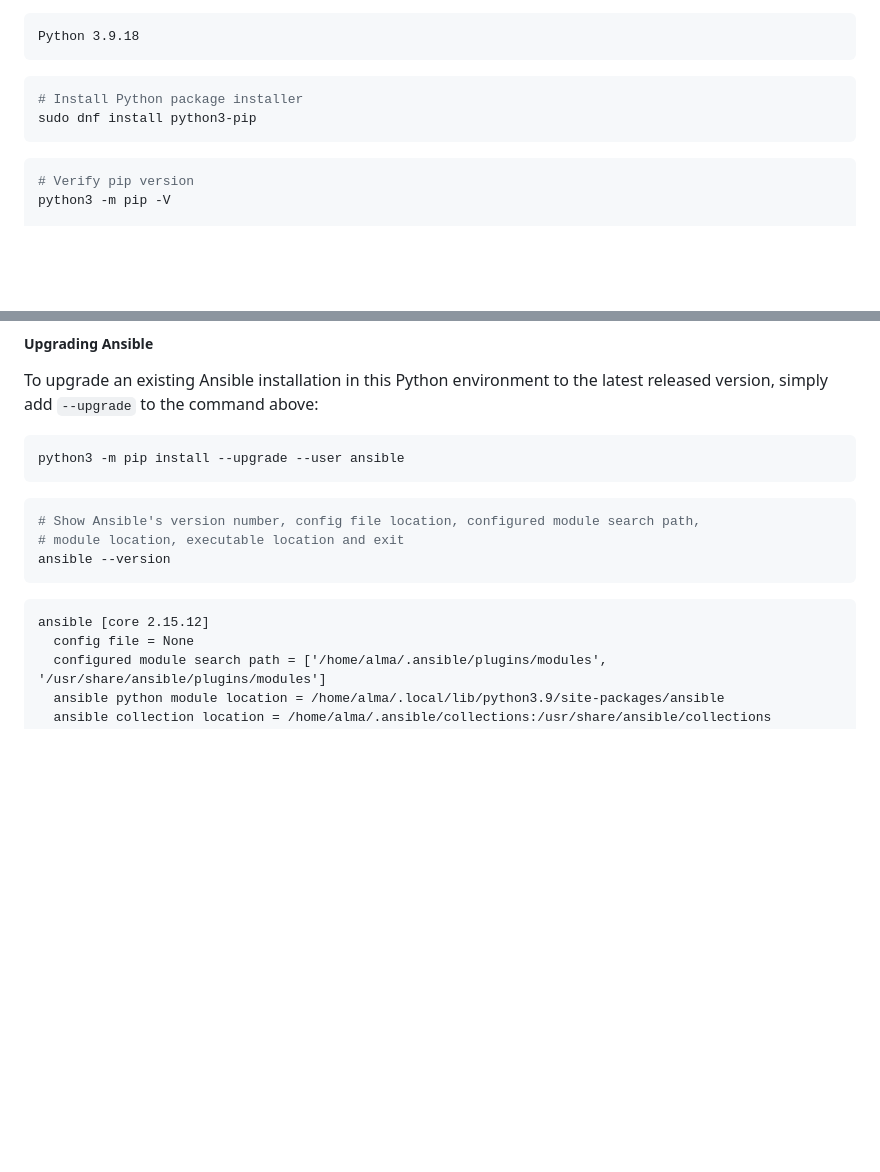
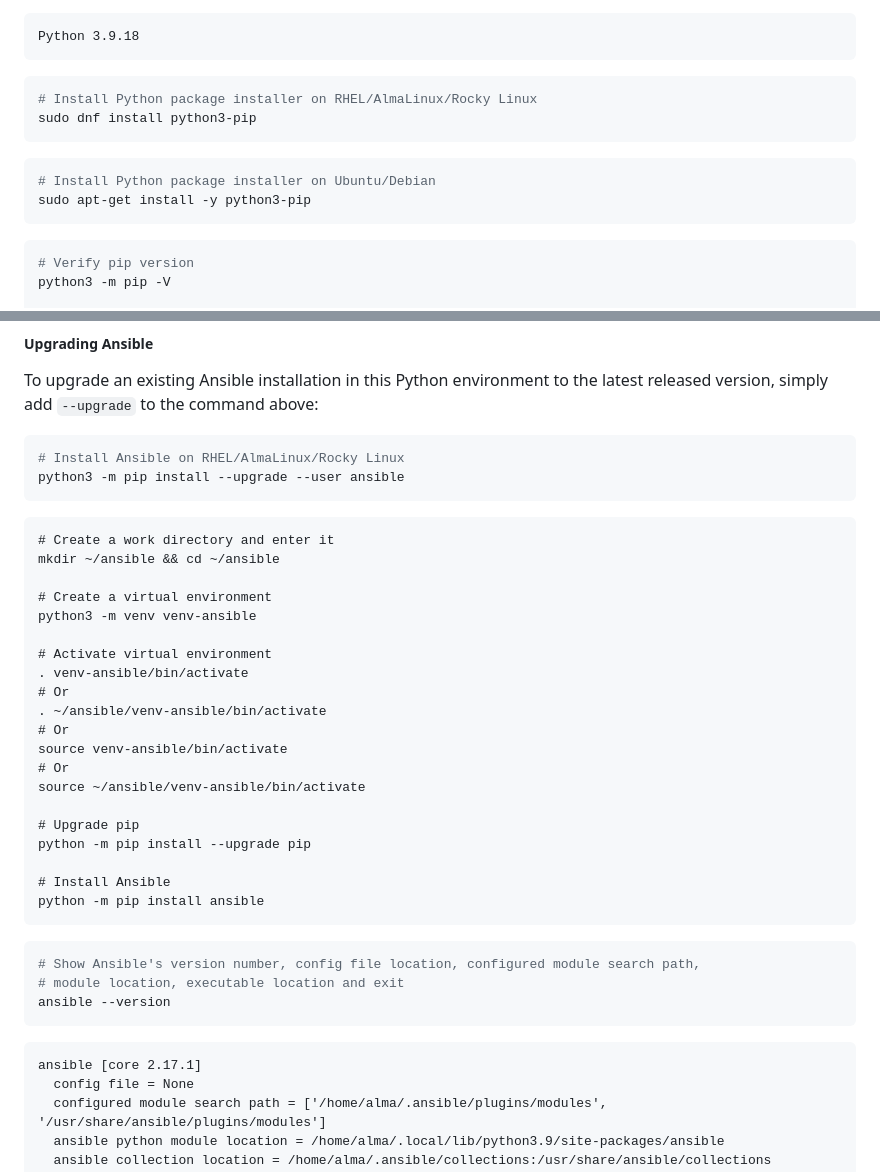
Before and after one commit to sait-lab/devops, a Markdown page: Ansible Demo.md, 2 parts joined by grey strips. GitHub-like rendering; blank space fills up the shorter version.

Commit message:
docs: add Ansible on Ubuntu

````diff
--- a/Ansible Demo.md
+++ b/Ansible Demo.md
@@ -18,8 +18,12 @@ Python 3.9.18
 ```
 
 ```shell
-# Install Python package installer
+# Install Python package installer on RHEL/AlmaLinux/Rocky Linux
 sudo dnf install python3-pip
+```
+```shell
+# Install Python package installer on Ubuntu/Debian
+sudo apt-get install -y python3-pip
 ```
 
 ```shell
@@ -50,9 +54,31 @@ python3 -m pip install --user ansible
 To upgrade an existing Ansible installation in this Python environment to the latest released version, simply add `--upgrade` to the command above:
 
 ```shell
+# Install Ansible on RHEL/AlmaLinux/Rocky Linux
 python3 -m pip install --upgrade --user ansible
 ```
+```
+# Create a work directory and enter it
+mkdir ~/ansible && cd ~/ansible
 
+# Create a virtual environment
+python3 -m venv venv-ansible
+
+# Activate virtual environment
+. venv-ansible/bin/activate
+# Or
+. ~/ansible/venv-ansible/bin/activate
+# Or
+source venv-ansible/bin/activate
+# Or
+source ~/ansible/venv-ansible/bin/activate
+
+# Upgrade pip
+python -m pip install --upgrade pip
+
+# Install Ansible
+python -m pip install ansible
+```
 ```shell
 # Show Ansible's version number, config file location, configured module search path,
 # module location, executable location and exit
@@ -60,7 +86,7 @@ ansible --version
 ```
 
 ```
-ansible [core 2.15.12]
+ansible [core 2.17.1]
   config file = None
   configured module search path = ['/home/alma/.ansible/plugins/modules', '/usr/share/ansible/plugins/modules']
   ansible python module location = /home/alma/.local/lib/python3.9/site-packages/ansible
````
Also changed, not shown: other parts of Ansible Demo.md (+1 -1 lines).
